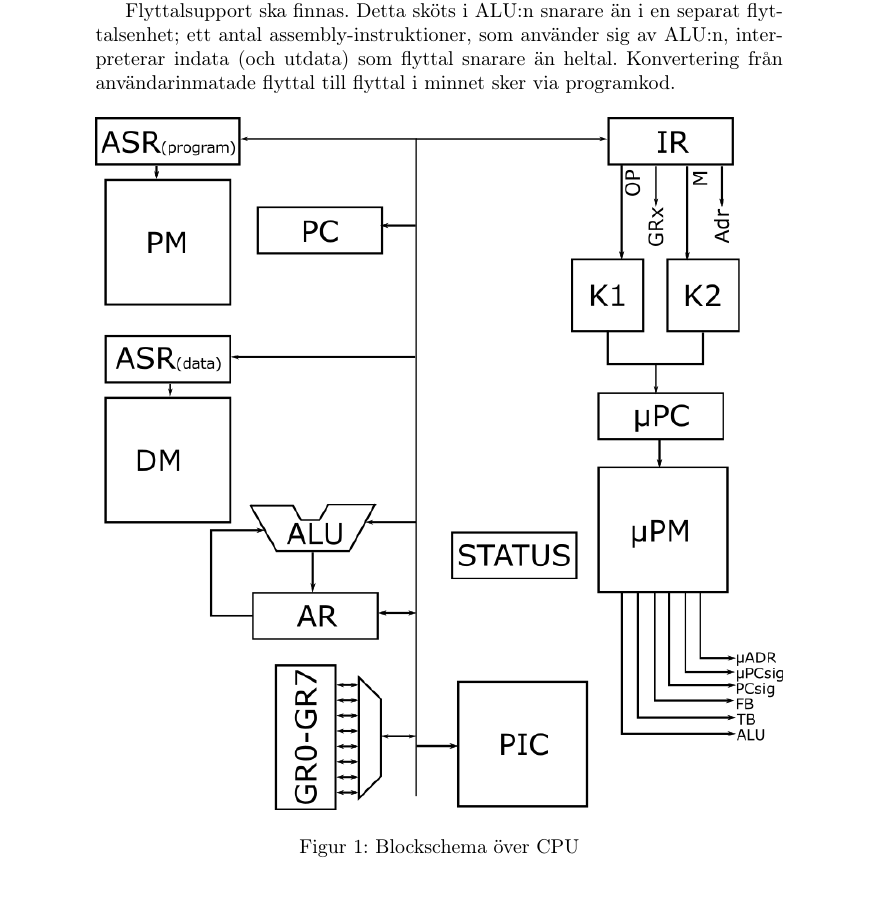
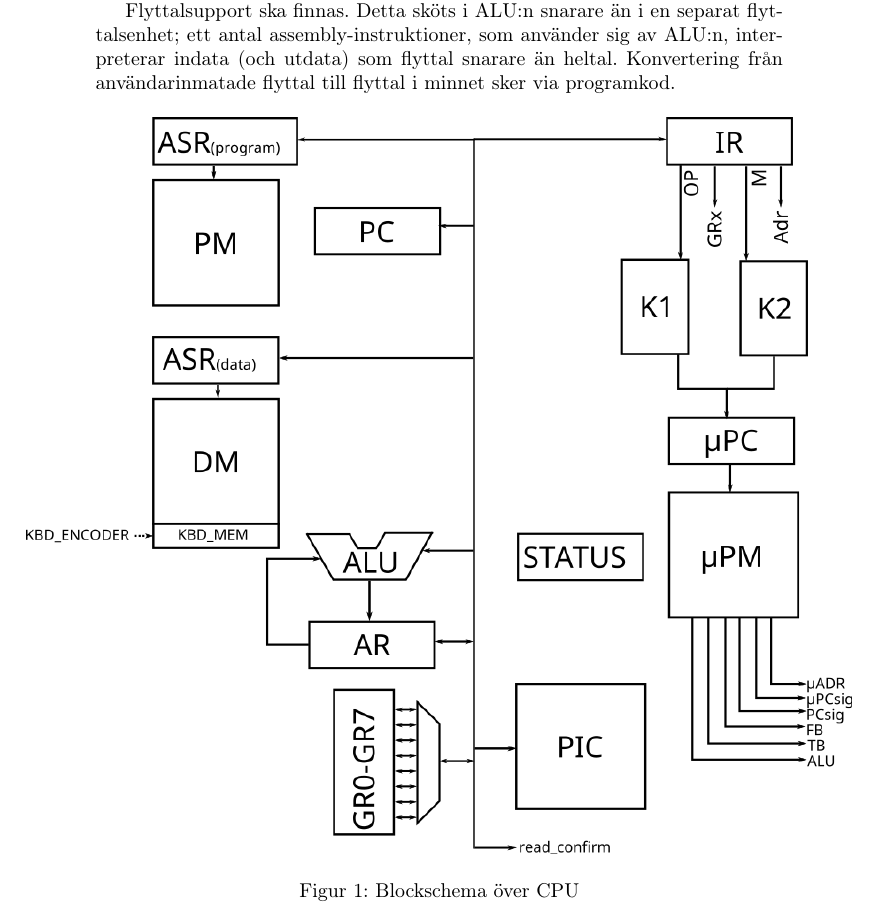
Before and after one commit to Jethro95/TSEA83_Graphing_Calculator, a LaTeX document (design/doc.tex): part of page 3 of 14, cut so that both start at the same text. Compiled offline with pdfLaTeX.

Commit message:
Add keyboard to cpu drawing

```diff
--- a/design/doc.tex
+++ b/design/doc.tex
@@ -95,7 +95,7 @@ Nästan allt arbete utförs av processorn, förutom tangentbordläsning, och utr
 
 Flyttalsupport ska finnas. Detta sköts i ALU:n snarare än i en separat flyttalsenhet; ett antal assembly-instruktioner, som använder sig av ALU:n, interpreterar indata (och utdata) som flyttal snarare än heltal. Konvertering från användarinmatade flyttal till flyttal i minnet sker via programkod.
 \begin{figure}[h]
-	\makebox[\textwidth][c]{\includegraphics[width=\textwidth]{cpu_v2.png}}
+	\makebox[\textwidth][c]{\includegraphics[width=1.2\textwidth]{cpu_v2.png}}
 	\caption{Blockschema över CPU}
 \end{figure}
 
```
Also changed, not shown: design/cpu_v2.png, design/cpu_v2.svg.
